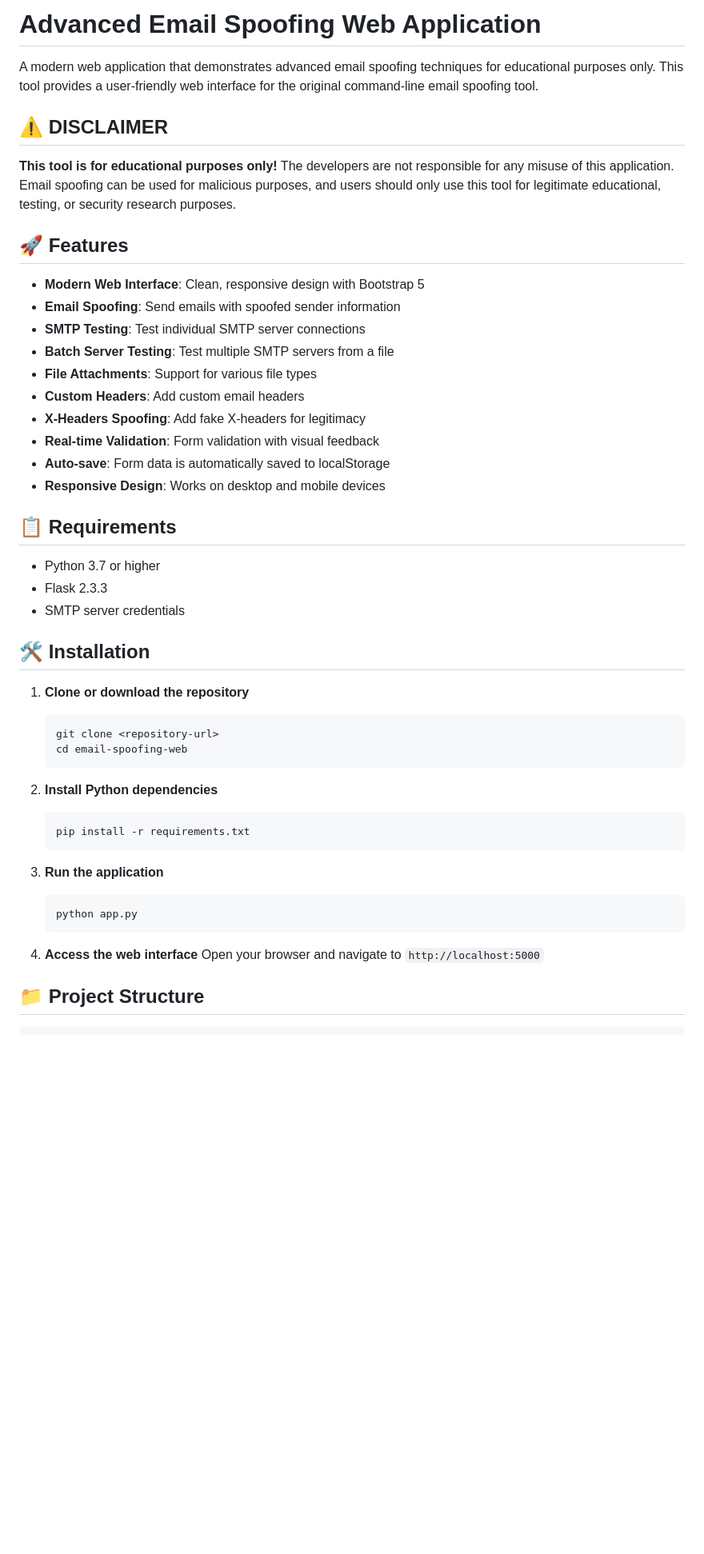
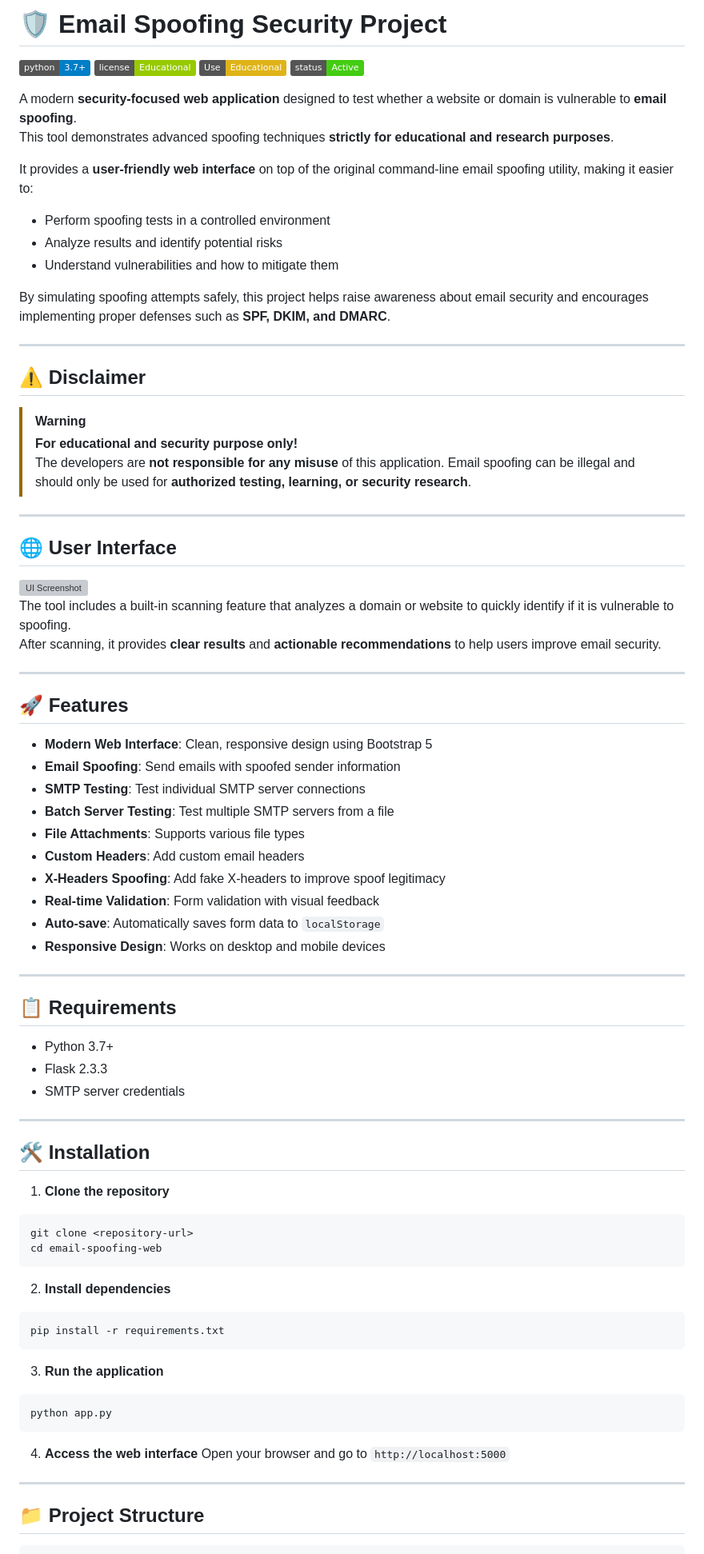
Before and after one commit to xtofuub/mailsploit, a Markdown page: README.md, the part around one of its changes. Shown at 80% size. Drawn GitHub-style; badges without logos; blank space fills up the shorter version; grey boxes are pictures that could not be loaded.

`````diff
--- a/README.md
+++ b/README.md
@@ -1,50 +1,85 @@
-# Advanced Email Spoofing Web Application
+# 🛡️ Email Spoofing Security Project
 
-A modern web application that demonstrates advanced email spoofing techniques for educational purposes only. This tool provides a user-friendly web interface for the original command-line email spoofing tool.
+[![Python](https://img.shields.io/badge/python-3.7%2B-blue?logo=python)](https://www.python.org/)
+[![License](https://img.shields.io/badge/license-Educational-green)](LICENSE)
+[![Educational Use](https://img.shields.io/badge/Use-Educational-yellow)](https://github.com/)
+[![Status](https://img.shields.io/badge/status-Active-brightgreen)](https://github.com/)
 
-## ⚠️ DISCLAIMER
+A modern **security-focused web application** designed to test whether a website or domain is vulnerable to **email spoofing**.
+This tool demonstrates advanced spoofing techniques **strictly for educational and research purposes**.
 
-**This tool is for educational purposes only!** The developers are not responsible for any misuse of this application. Email spoofing can be used for malicious purposes, and users should only use this tool for legitimate educational, testing, or security research purposes.
+It provides a **user-friendly web interface** on top of the original command-line email spoofing utility, making it easier to:
+- Perform spoofing tests in a controlled environment
+- Analyze results and identify potential risks
+- Understand vulnerabilities and how to mitigate them
+
+By simulating spoofing attempts safely, this project helps raise awareness about email security and encourages implementing proper defenses such as **SPF, DKIM, and DMARC**.
+
+---
+
+## ⚠️ Disclaimer
+> [!WARNING]
+>**For educational and security purpose only!**
+>The developers are **not responsible for any misuse** of this application. Email spoofing can be illegal and should only be used for **authorized testing, learning, or security research**.
+
+---
+
+## 🌐 User Interface
+
+<img width="500" height="500" alt="UI Screenshot" src="https://github.com/user-attachments/assets/ba456e0f-6708-4e0e-ae36-fd9635dd9465" />
+
+The tool includes a built-in scanning feature that analyzes a domain or website to quickly identify if it is vulnerable to spoofing.
+After scanning, it provides **clear results** and **actionable recommendations** to help users improve email security.
+
+---
 
 ## 🚀 Features
 
-- **Modern Web Interface**: Clean, responsive design with Bootstrap 5
+- **Modern Web Interface**: Clean, responsive design using Bootstrap 5
 - **Email Spoofing**: Send emails with spoofed sender information
 - **SMTP Testing**: Test individual SMTP server connections
 - **Batch Server Testing**: Test multiple SMTP servers from a file
-- **File Attachments**: Support for various file types
+- **File Attachments**: Supports various file types
 - **Custom Headers**: Add custom email headers
-- **X-Headers Spoofing**: Add fake X-headers for legitimacy
+- **X-Headers Spoofing**: Add fake X-headers to improve spoof legitimacy
 - **Real-time Validation**: Form validation with visual feedback
-- **Auto-save**: Form data is automatically saved to localStorage
+- **Auto-save**: Automatically saves form data to `localStorage`
 - **Responsive Design**: Works on desktop and mobile devices
+
+---
 
 ## 📋 Requirements
 
-- Python 3.7 or higher
+- Python 3.7+
 - Flask 2.3.3
 - SMTP server credentials
 
+---
+
 ## 🛠️ Installation
 
-1. **Clone or download the repository**
-   ```bash
-   git clone <repository-url>
-   cd email-spoofing-web
-   ```
+1. **Clone the repository**
+```bash
+git clone <repository-url>
+cd email-spoofing-web
+````
 
-2. **Install Python dependencies**
-   ```bash
-   pip install -r requirements.txt
-   ```
+2. **Install dependencies**
+
+```bash
+pip install -r requirements.txt
+```
 
 3. **Run the application**
-   ```bash
-   python app.py
-   ```
+
+```bash
+python app.py
+```
 
 4. **Access the web interface**
-   Open your browser and navigate to `http://localhost:5000`
+   Open your browser and go to `http://localhost:5000`
+
+---
 
 ## 📁 Project Structure
 
`````
Also changed, not shown: other parts of README.md (+57 -77 lines).
